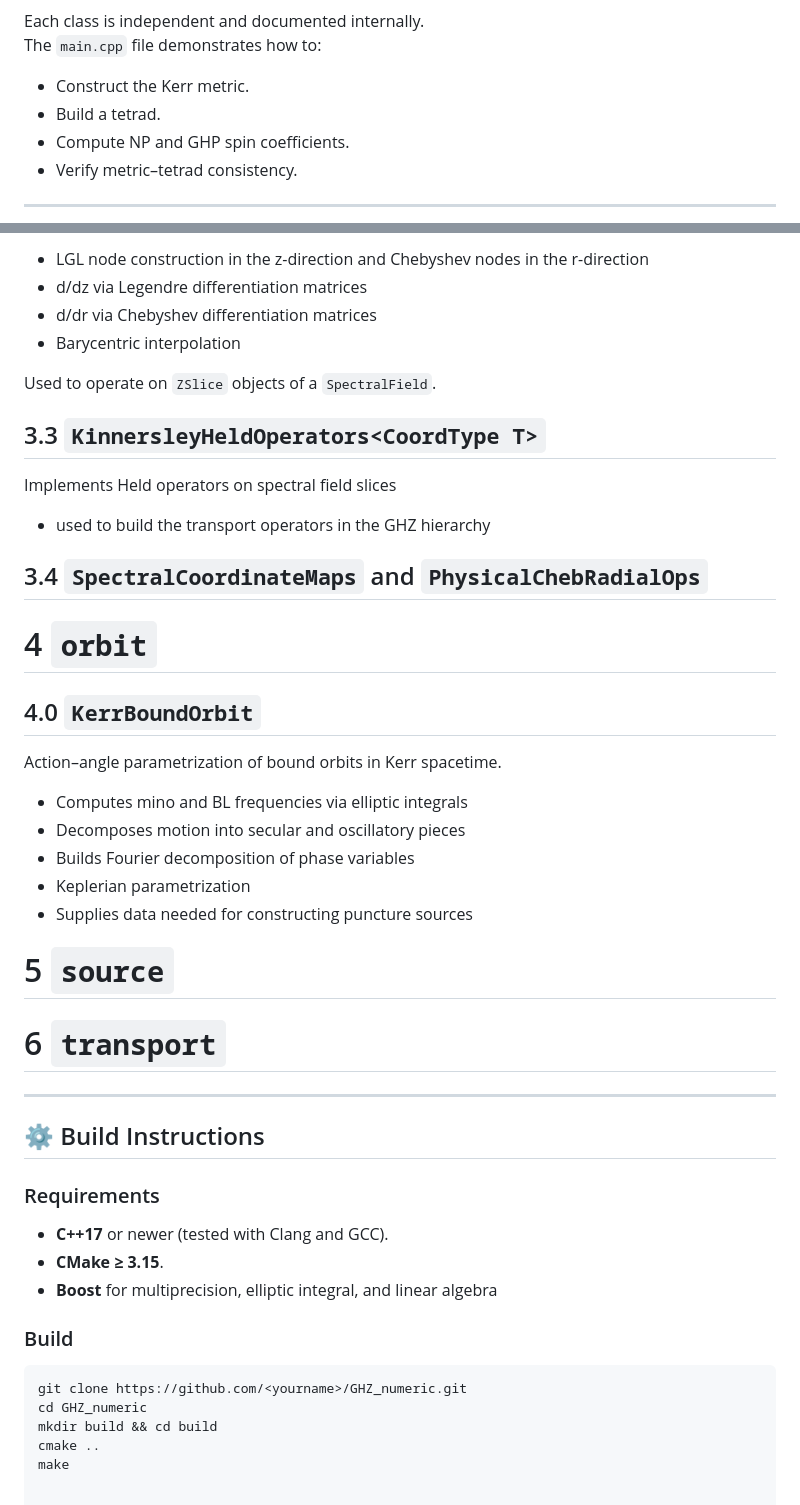
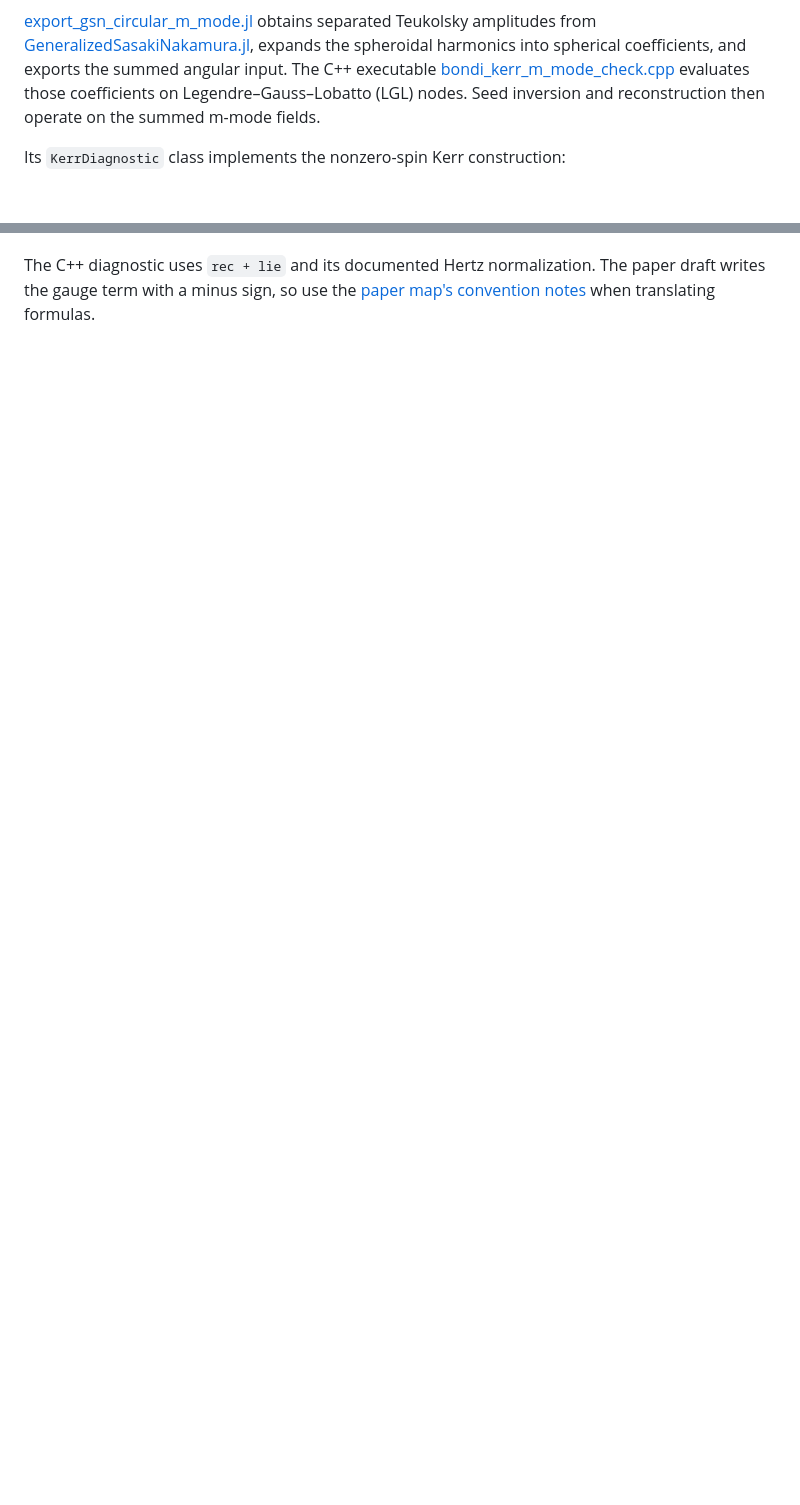
Before and after one commit to PZ808/GHZ_numeric, a Markdown page: README.md, 2 parts joined by grey strips. GitHub-like rendering; blank space fills up the shorter version.

````diff
--- a/README.md
+++ b/README.md
@@ -114,11 +21,6 @@ flowchart TD
 ```
 
-Each class is independent and documented internally.
-The `main.cpp` file demonstrates how to:
-- Construct the Kerr metric.
-- Build a tetrad.
-- Compute NP and GHP spin coefficients.
-- Verify metric–tetrad consistency.
+[export_gsn_circular_m_mode.jl](scripts/export_gsn_circular_m_mode.jl) obtains separated Teukolsky amplitudes from [GeneralizedSasakiNakamura.jl](https://github.com/ricokaloklo/GeneralizedSasakiNakamura.jl), expands the spheroidal harmonics into spherical coefficients, and exports the summed angular input. The C++ executable [bondi_kerr_m_mode_check.cpp](tools/bondi_kerr_m_mode_check.cpp) evaluates those coefficients on Legendre–Gauss–Lobatto (LGL) nodes. Seed inversion and reconstruction then operate on the summed m-mode fields.
 
----
+Its `KerrDiagnostic` class implements the nonzero-spin Kerr construction:
 
@@ -269,43 +96 @@ Provides:
-- LGL node construction in the z-direction and Chebyshev nodes in the r-direction
--  d/dz via Legendre differentiation matrices
--  d/dr via Chebyshev differentiation matrices
-- Barycentric interpolation
-
-Used to operate on `ZSlice` objects of a `SpectralField`.
-
-## 3.3 `KinnersleyHeldOperators<CoordType T>`
-Implements Held operators on spectral field slices
- - used to build the transport operators in the GHZ hierarchy
-## 3.4 `SpectralCoordinateMaps` and `PhysicalChebRadialOps`
-
-
-# 4 `orbit`
-## 4.0 `KerrBoundOrbit`
-Action–angle parametrization of bound orbits in Kerr spacetime.
-
-- Computes mino and BL frequencies via elliptic integrals
-- Decomposes motion into secular and oscillatory pieces
-- Builds Fourier decomposition of phase variables
-- Keplerian parametrization
-- Supplies data needed for constructing puncture sources
-
-# 5 `source`
-
-# 6 `transport`
----
-
-## ⚙️ Build Instructions
-
-### Requirements
-- **C++17** or newer (tested with Clang and GCC).
-- **CMake ≥ 3.15**.
--  **Boost** for multiprecision, elliptic integral, and linear algebra
-
-### Build
-
-```bash
-git clone https://github.com/<yourname>/GHZ_numeric.git
-cd GHZ_numeric
-mkdir build && cd build
-cmake ..
-make
+The C++ diagnostic uses `rec + lie` and its documented Hertz normalization. The paper draft writes the gauge term with a minus sign, so use the [paper map's convention notes](Notes/Bondi_GHZ_paper_code_map.md) when translating formulas.
````
Also changed, not shown: other parts of README.md (+61 -229 lines), Notes/Bondi_GHZ_paper_code_map.md (added, +110 -0 lines).
